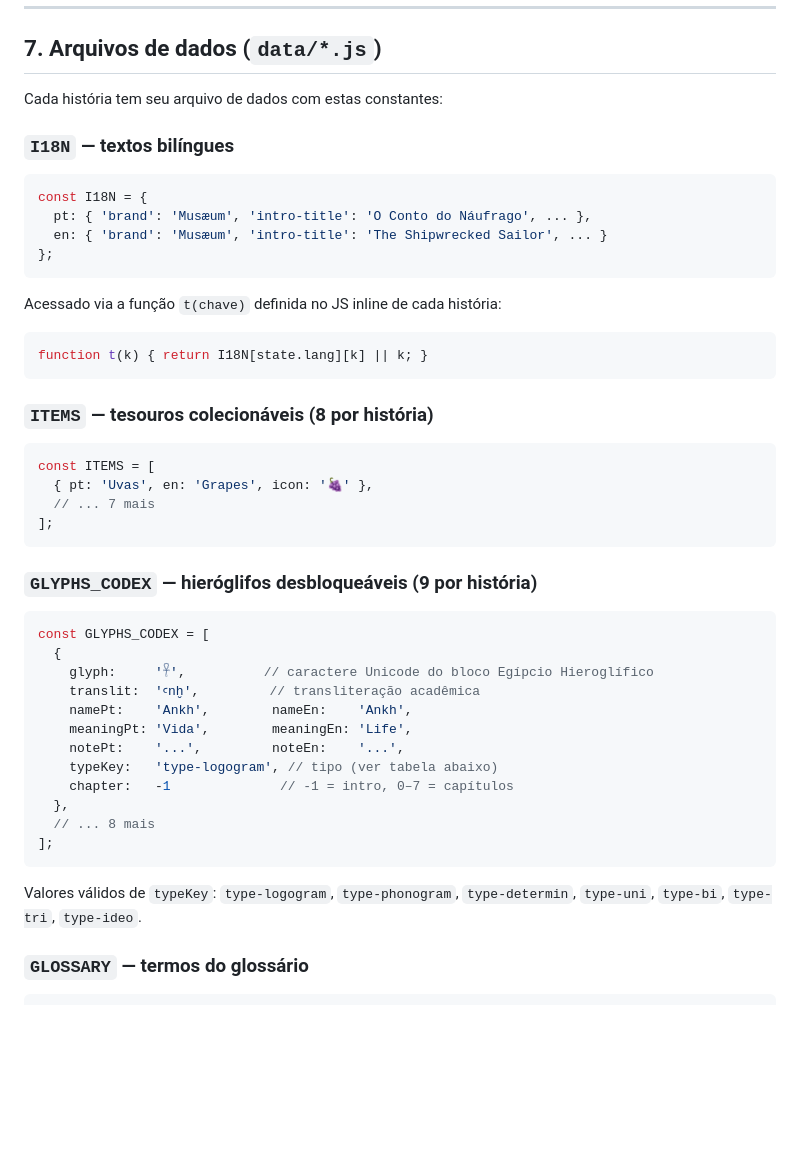
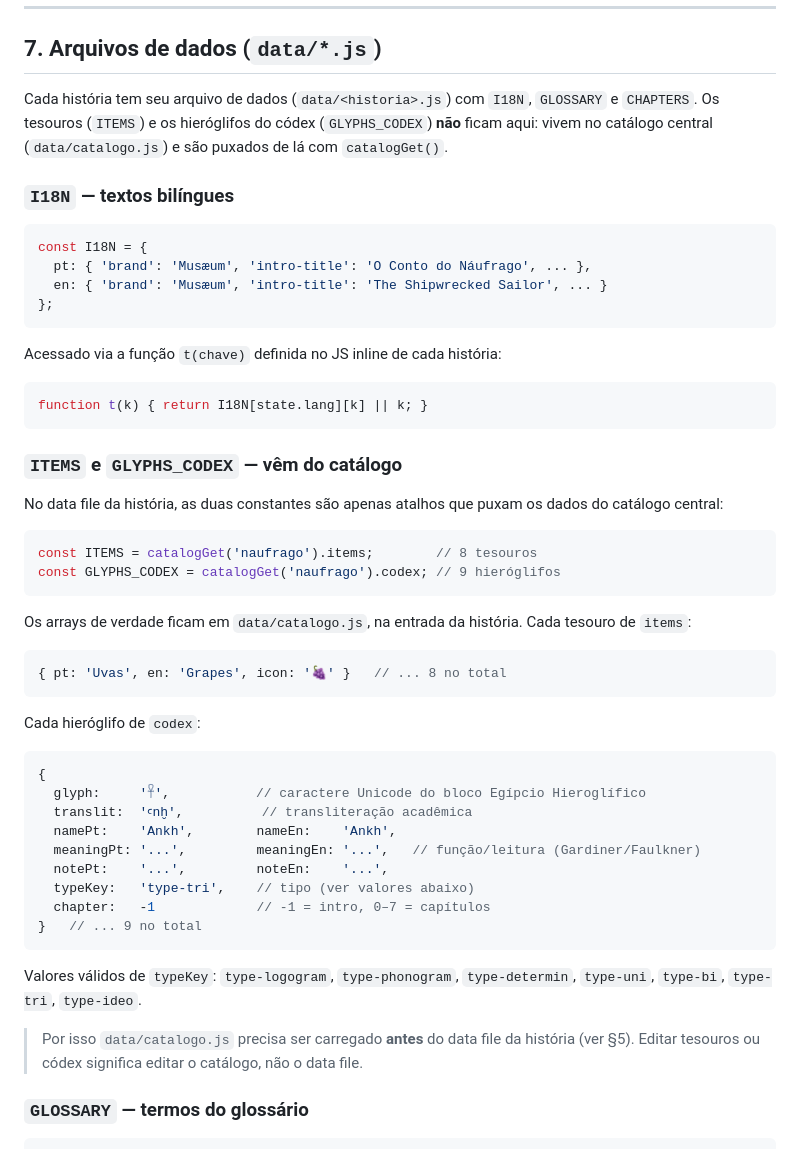
Before and after one commit to flaflavete/musaeum, a Markdown page: docs/DEVELOPER.md, the part around one of its changes. Rendered like a GitHub page; blank space fills up the shorter version.

````diff
--- a/docs/DEVELOPER.md
+++ b/docs/DEVELOPER.md
@@ -147,7 +150,7 @@ Após a chamada, o `<body>` terá:
 
 ## 7. Arquivos de dados (`data/*.js`)
 
-Cada história tem seu arquivo de dados com estas constantes:
+Cada história tem seu arquivo de dados (`data/<historia>.js`) com `I18N`, `GLOSSARY` e `CHAPTERS`. Os tesouros (`ITEMS`) e os hieróglifos do códex (`GLYPHS_CODEX`) **não** ficam aqui: vivem no catálogo central (`data/catalogo.js`) e são puxados de lá com `catalogGet()`.
 
 ### `I18N` — textos bilíngues
 
@@ -164,33 +167,38 @@ Acessado via a função `t(chave)` definida no JS inline de cada história:
 function t(k) { return I18N[state.lang][k] || k; }
 ```
 
-### `ITEMS` — tesouros colecionáveis (8 por história)
+### `ITEMS` e `GLYPHS_CODEX` — vêm do catálogo
+
+No data file da história, as duas constantes são apenas atalhos que puxam os dados do catálogo central:
 
 ```js
-const ITEMS = [
-  { pt: 'Uvas', en: 'Grapes', icon: '🍇' },
-  // ... 7 mais
-];
+const ITEMS = catalogGet('naufrago').items;        // 8 tesouros
+const GLYPHS_CODEX = catalogGet('naufrago').codex; // 9 hieróglifos
 ```
 
-### `GLYPHS_CODEX` — hieróglifos desbloqueáveis (9 por história)
+Os arrays de verdade ficam em `data/catalogo.js`, na entrada da história. Cada tesouro de `items`:
 
 ```js
-const GLYPHS_CODEX = [
-  {
-    glyph:     '𓋹',          // caractere Unicode do bloco Egípcio Hieroglífico
-    translit:  'ꜥnḫ',         // transliteração acadêmica
-    namePt:    'Ankh',        nameEn:    'Ankh',
-    meaningPt: 'Vida',        meaningEn: 'Life',
-    notePt:    '...',         noteEn:    '...',
-    typeKey:   'type-logogram', // tipo (ver tabela abaixo)
-    chapter:   -1              // -1 = intro, 0–7 = capítulos
-  },
-  // ... 8 mais
-];
+{ pt: 'Uvas', en: 'Grapes', icon: '🍇' }   // ... 8 no total
+```
+
+Cada hieróglifo de `codex`:
+
+```js
+{
+  glyph:     '𓋹',           // caractere Unicode do bloco Egípcio Hieroglífico
+  translit:  'ꜥnḫ',          // transliteração acadêmica
+  namePt:    'Ankh',        nameEn:    'Ankh',
+  meaningPt: '...',         meaningEn: '...',   // função/leitura (Gardiner/Faulkner)
+  notePt:    '...',         noteEn:    '...',
+  typeKey:   'type-tri',    // tipo (ver valores abaixo)
+  chapter:   -1             // -1 = intro, 0–7 = capítulos
+}   // ... 9 no total
 ```
 
 Valores válidos de `typeKey`: `type-logogram`, `type-phonogram`, `type-determin`, `type-uni`, `type-bi`, `type-tri`, `type-ideo`.
+
+> Por isso `data/catalogo.js` precisa ser carregado **antes** do data file da história (ver §5). Editar tesouros ou códex significa editar o catálogo, não o data file.
 
 ### `GLOSSARY` — termos do glossário
 
````
Also changed, not shown: other parts of docs/DEVELOPER.md (+54 -75 lines), docs/TECHNICAL.md (+3 -2 lines).
